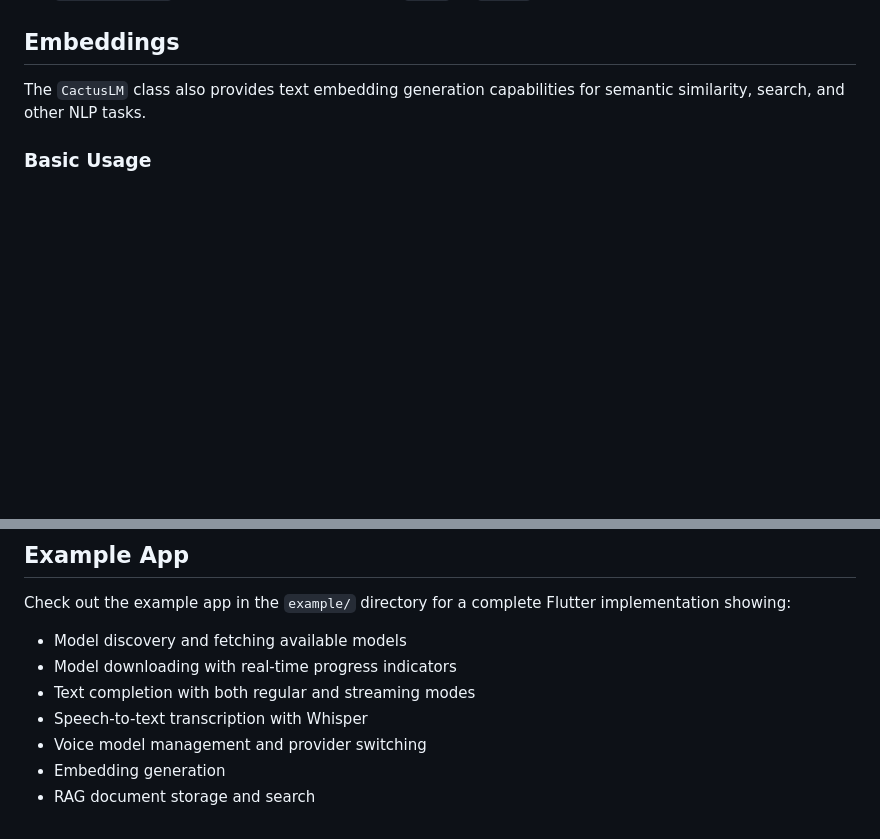
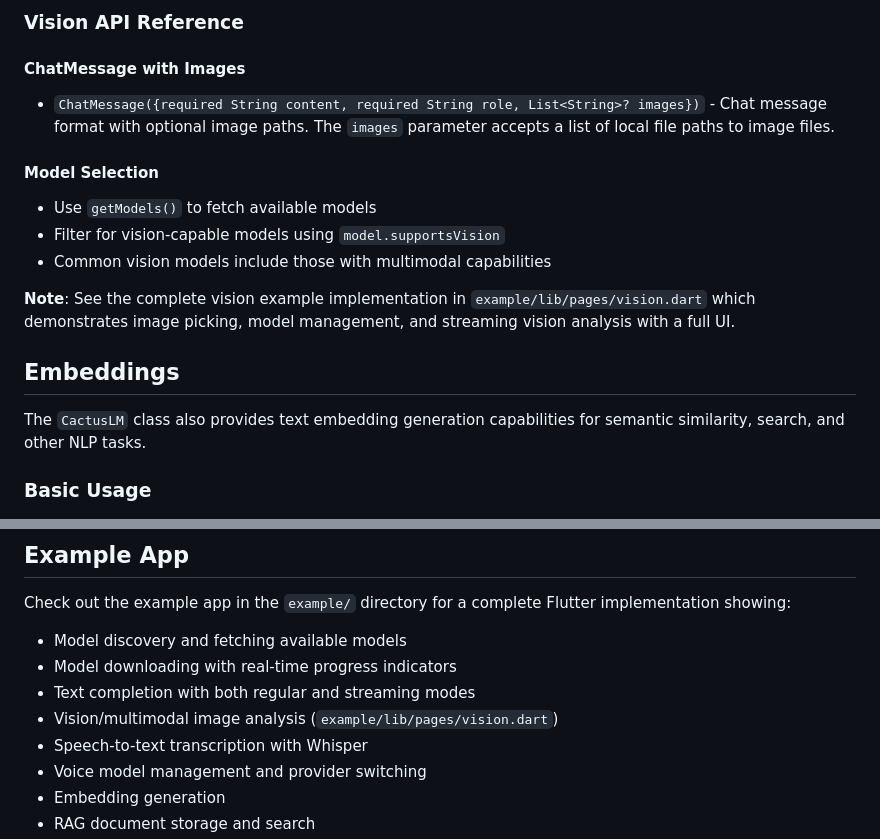
Before and after one commit to cactus-compute/cactus-flutter, a Markdown page: README.md, 2 parts joined by grey strips. Rendered like a GitHub page; blank space fills up the shorter version.

Commit message:
Add vision in README

```diff
--- a/README.md
+++ b/README.md
@@ -323,3 +414,14 @@ The `CactusLM` class provides sensible defaults for completion parameters:
+### Vision API Reference
+
+#### ChatMessage with Images
+- `ChatMessage({required String content, required String role, List<String>? images})` - Chat message format with optional image paths. The `images` parameter accepts a list of local file paths to image files.
+
+#### Model Selection
+- Use `getModels()` to fetch available models
+- Filter for vision-capable models using `model.supportsVision`
+- Common vision models include those with multimodal capabilities
+
+**Note**: See the complete vision example implementation in `example/lib/pages/vision.dart` which demonstrates image picking, model management, and streaming vision analysis with a full UI.
 
 ## Embeddings
 
@@ -701,6 +803,7 @@ Check out the example app in the `example/` directory for a complete Flutter imp
 - Model discovery and fetching available models
 - Model downloading with real-time progress indicators
 - Text completion with both regular and streaming modes
+- Vision/multimodal image analysis (`example/lib/pages/vision.dart`)
 - Speech-to-text transcription with Whisper
 - Voice model management and provider switching
 - Embedding generation
```
Also changed, not shown: other parts of README.md (+91 -0 lines), example/README.md (+20 -0 lines).
